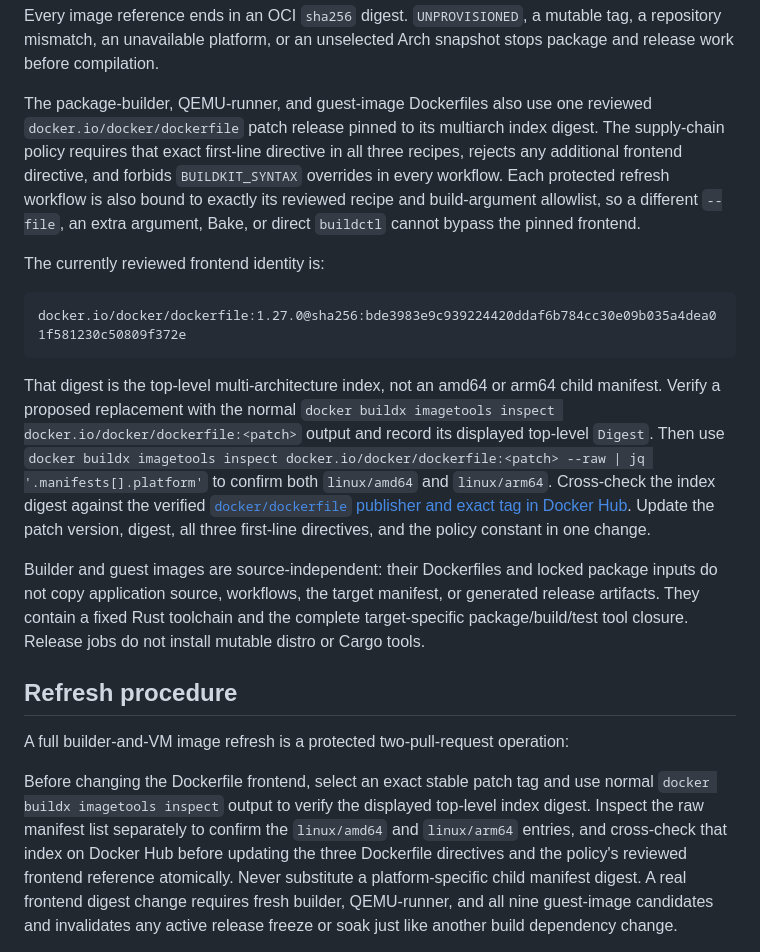
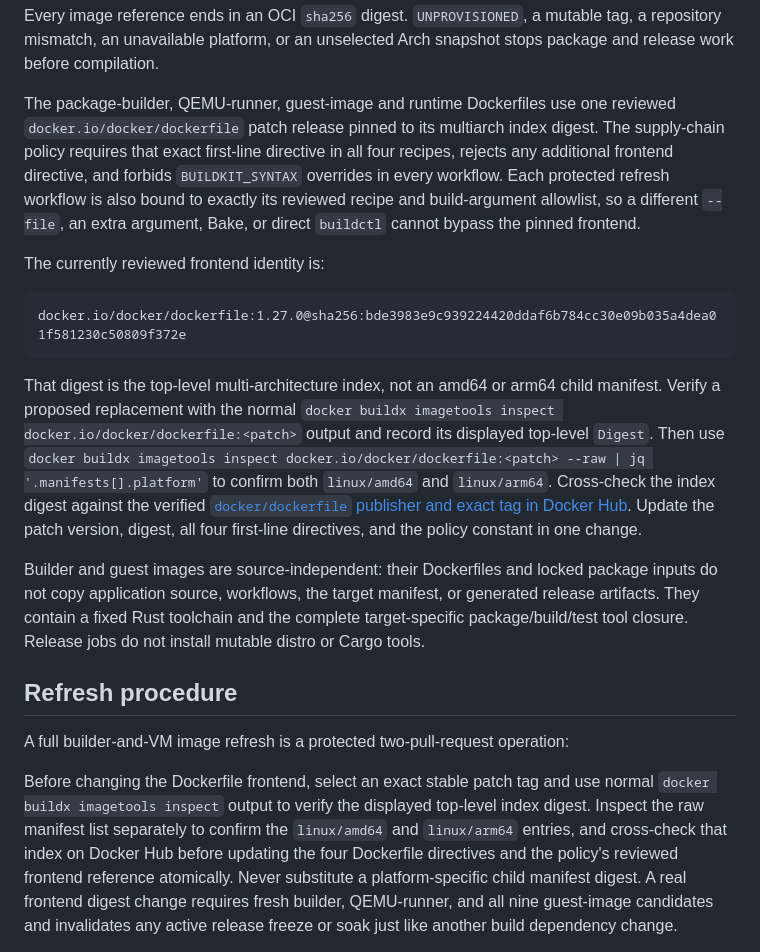
Before and after one commit to alexhaberl/VaultLink, a Markdown page: release/README.md, the part around the change. GitHub-like rendering.

Commit message:
Document the runtime Dockerfile frontend pin

```diff
--- a/release/README.md
+++ b/release/README.md
@@ -115,10 +115,10 @@ Every image reference ends in an OCI `sha256` digest. `UNPROVISIONED`, a
 mutable tag, a repository mismatch, an unavailable platform, or an unselected
 Arch snapshot stops package and release work before compilation.
 
-The package-builder, QEMU-runner, and guest-image Dockerfiles also use one
+The package-builder, QEMU-runner, guest-image and runtime Dockerfiles use one
 reviewed `docker.io/docker/dockerfile` patch release pinned to its multiarch
 index digest. The supply-chain policy requires that exact first-line directive
-in all three recipes, rejects any additional frontend directive, and forbids
+in all four recipes, rejects any additional frontend directive, and forbids
 `BUILDKIT_SYNTAX` overrides in every workflow. Each protected refresh workflow
 is also bound to exactly its reviewed recipe and build-argument allowlist, so a
 different `--file`, an extra argument, Bake, or direct `buildctl` cannot bypass
@@ -138,7 +138,7 @@ imagetools inspect docker.io/docker/dockerfile:<patch> --raw | jq
 '.manifests[].platform'` to confirm both `linux/amd64` and `linux/arm64`.
 Cross-check the index digest against the verified
 [`docker/dockerfile` publisher and exact tag in Docker Hub](https://hub.docker.com/r/docker/dockerfile/tags?name=1.27.0).
-Update the patch version, digest, all three first-line directives, and the
+Update the patch version, digest, all four first-line directives, and the
 policy constant in one change.
 
 Builder and guest images are source-independent: their Dockerfiles and locked
@@ -155,7 +155,7 @@ Before changing the Dockerfile frontend, select an exact stable patch tag and
 use normal `docker buildx imagetools inspect` output to verify the displayed
 top-level index digest. Inspect the raw manifest list separately to confirm the
 `linux/amd64` and `linux/arm64` entries, and cross-check that index on Docker
-Hub before updating the three Dockerfile directives and the policy's reviewed
+Hub before updating the four Dockerfile directives and the policy's reviewed
 frontend reference atomically. Never substitute a platform-specific child
 manifest digest. A real frontend digest change requires fresh builder,
 QEMU-runner, and all nine guest-image candidates and invalidates any active
```
